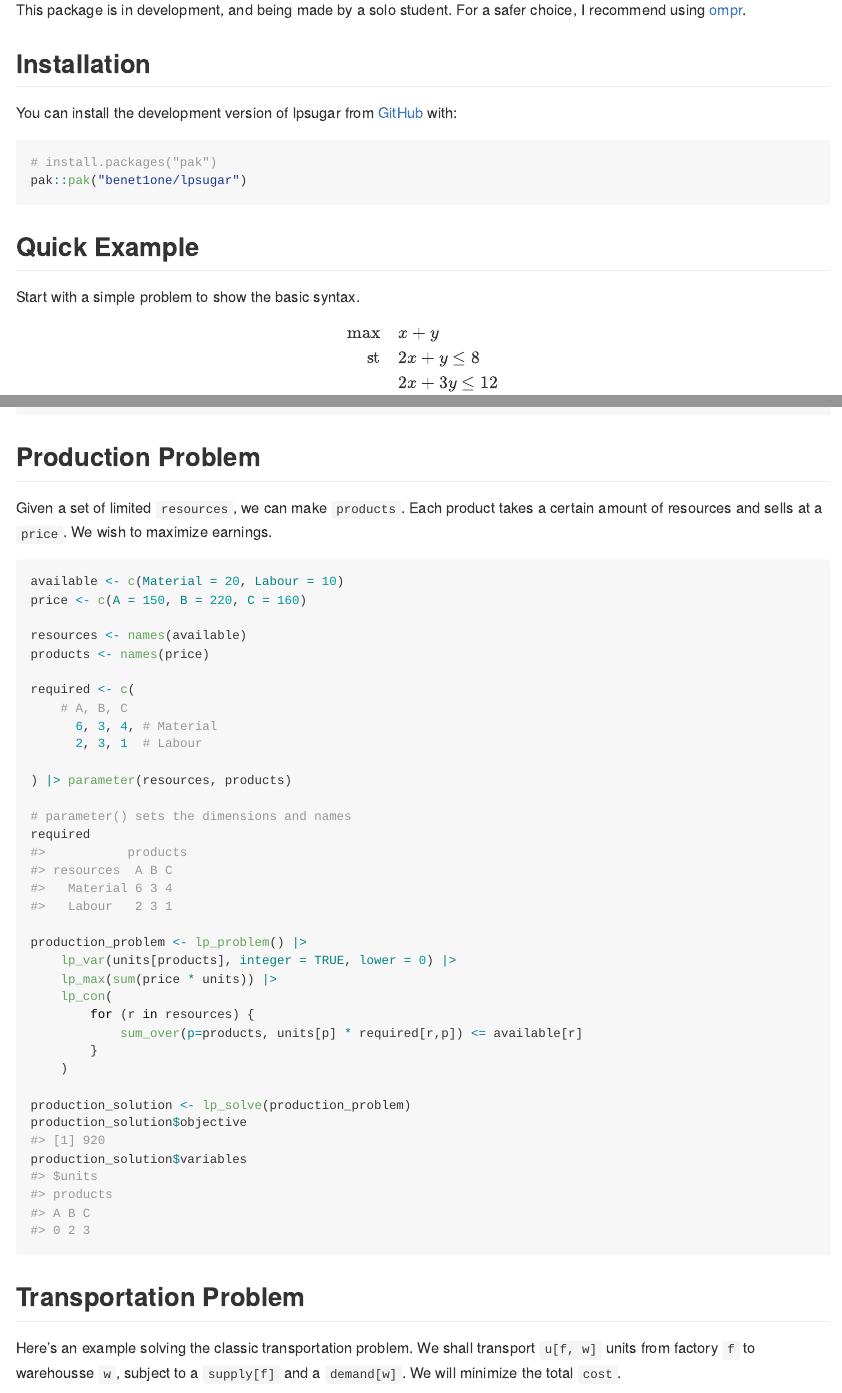
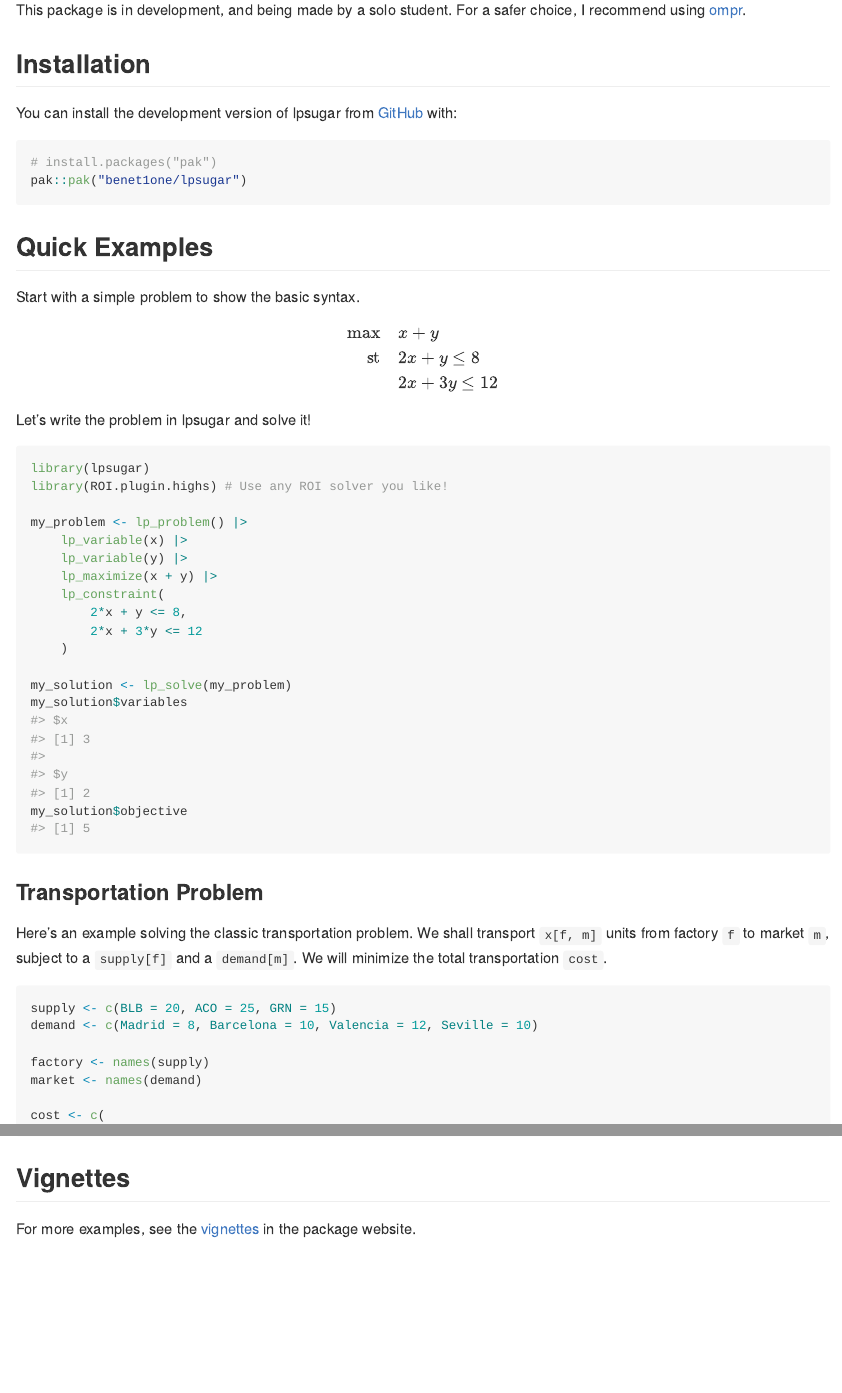
Before and after one commit to benet1one/lpsugar, an R Markdown document (README.Rmd): the page in a window 1100 px wide, from 180 px down, and a second part further down, joined at a grey line. The pictures show the output file README.md that the author committed with the source, drawn offline in the style of GitHub; badge pictures from the web are left out.

Commit message:
Improved quick start

````diff
--- a/README.Rmd
+++ b/README.Rmd
@@ -35,7 +35,7 @@ You can install the development version of lpsugar from
 pak::pak("benet1one/lpsugar")
 ```
 
-## Quick Example
+## Quick Examples
 
 Start with a simple problem to show the basic syntax.
 
@@ -67,44 +67,15 @@ my_solution$variables
 my_solution$objective
 ```
 
-## Production Problem
+### Transportation Problem
 
-Given a set of limited `resources`, we can make `products`. Each product takes a certain
-amount of resources and sells at a `price`. We wish to maximize earnings.
+Here's an example solving the classic transportation problem. We shall transport
+`x[f, m]` units from factory `f` to market `m`, subject to a `supply[f]`
+and a `demand[m]`. We will minimize the total transportation `cost`.
 
 ```{r}
-available <- c(Material = 20, Labour = 10)
-price <- c(A = 150, B = 220, C = 160)
+supply <- c(BLB = 20, ACO = 25, GRN = 15)
+demand <- c(Madrid = 8, Barcelona = 10, Valencia = 12, Seville = 10)
 
-resources <- names(available)
-products <- names(price)
-
-required <- c(
-    # A, B, C
-      6, 3, 4, # Material
-      2, 3, 1  # Labour
-
-) |> parameter(resources, products)
-
-# parameter() sets the dimensions and names
-required
-
-production_problem <- lp_problem() |>
-    lp_var(units[products], integer = TRUE, lower = 0) |>
-    lp_max(sum(price * units)) |>
-    lp_con(
-        for (r in resources) {
-            sum_over(p=products, units[p] * required[r,p]) <= available[r]
-        }
-    )
-
-production_solution <- lp_solve(production_problem)
-production_solution$objective
-production_solution$variables
-```
-
-## Transportation Problem
-
-Here's an example solving the classic transportation problem. We shall transport
-`u[f, w]` units from factory `f` to warehousse `w`, subject to a `supply[f]`
-and a `demand[w]`. We will minimize the total `cost`.
+factory <- names(supply)
+market <- names(demand)
@@ -143,0 +110,4 @@ transportation_solution$variables
+## Vignettes
+
+For more examples, see the [vignettes](https://benet1one.github.io/lpsugar/articles/)
+in the package website.
````
Also changed, not shown: README.md, README.Rmd (31 more changed lines), 1 other file.
